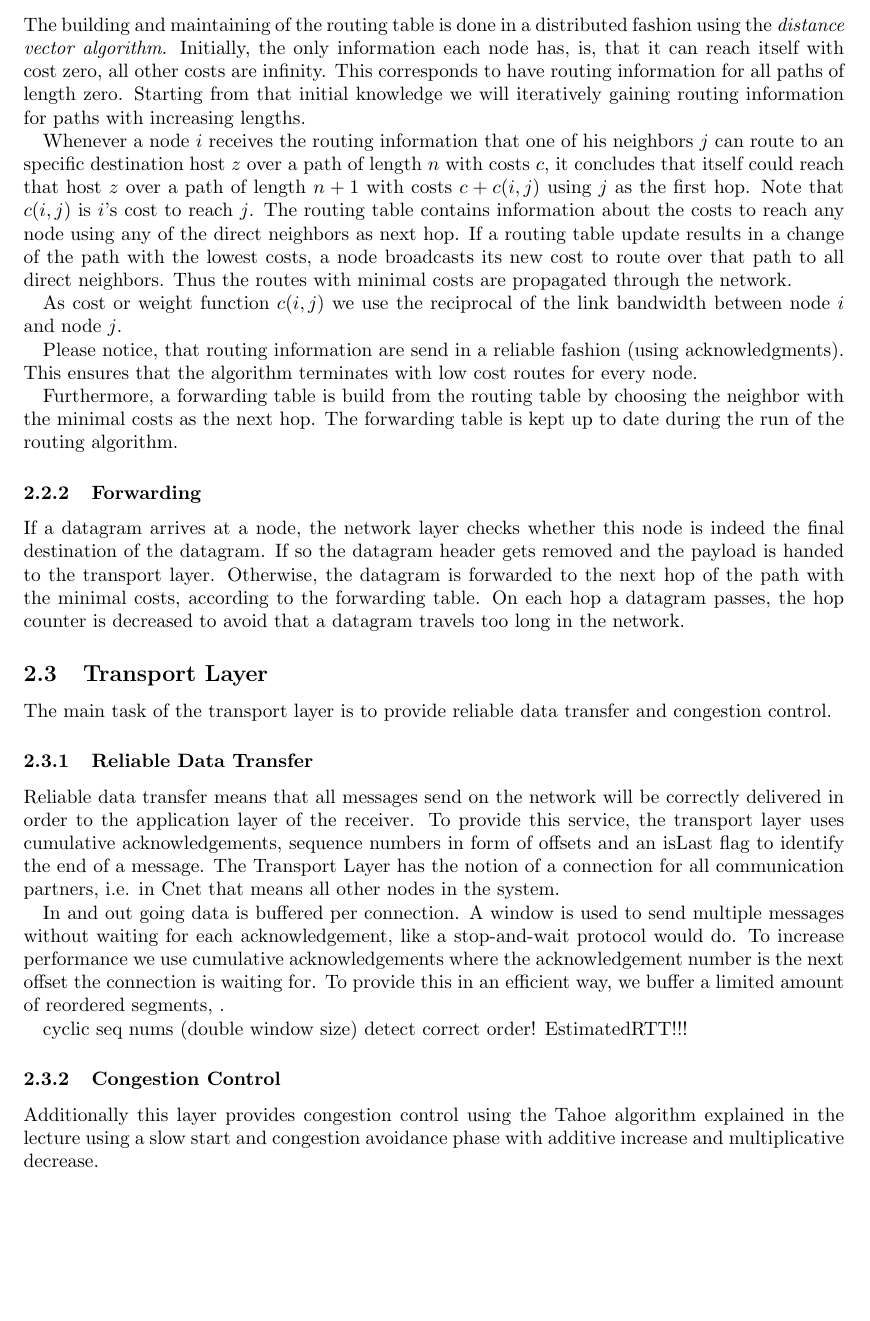
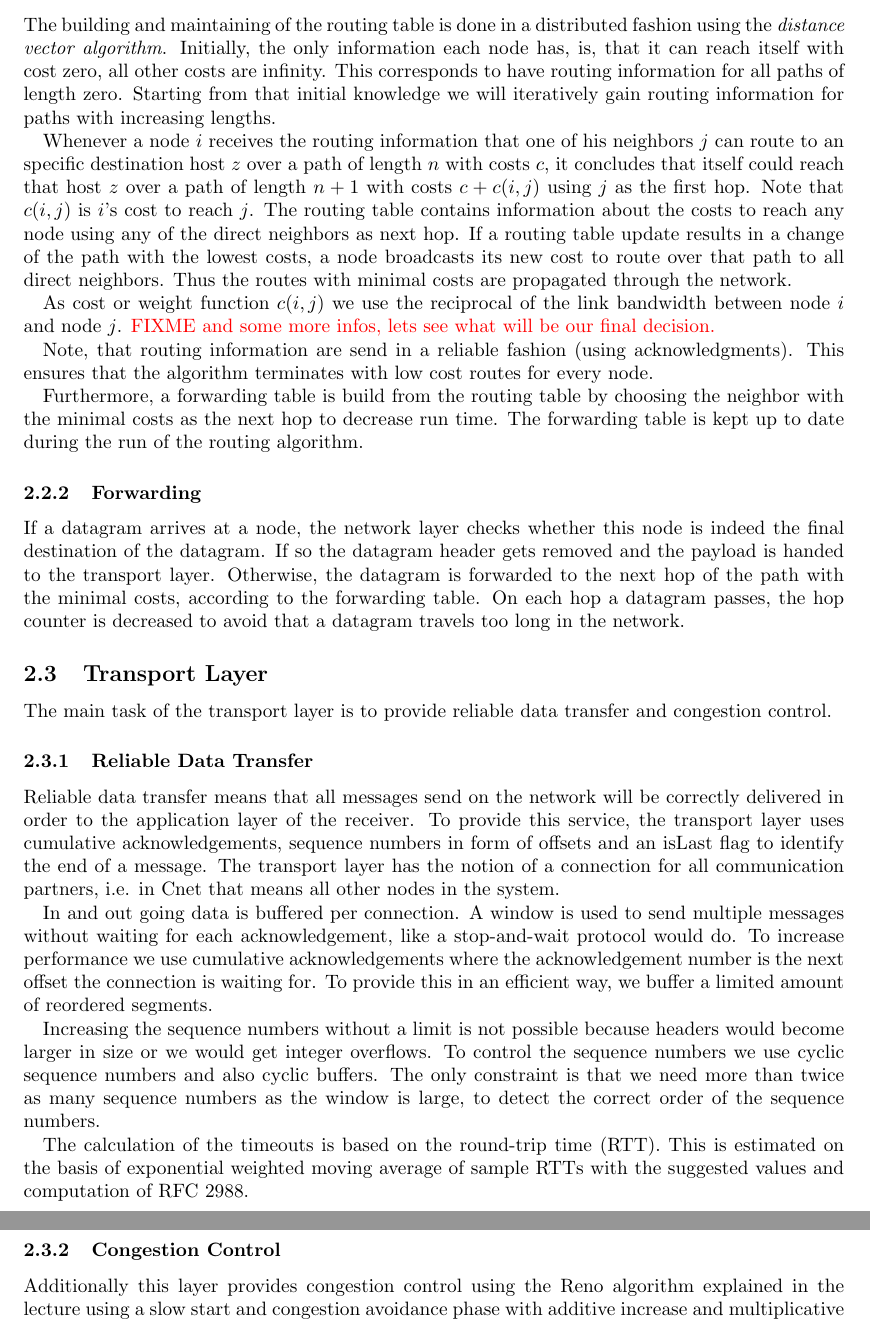
Before and after one commit to LordProtector/data-networks-lab, a LaTeX document (design-paper/Group10-M3.tex, which reads design-paper/design-paper.tex): part of page 4 of 5 before the commit and two parts of pages 4 and 5 of 5 after it, the two joined at a grey line, cut so that both start at the same text, the shorter picture padded with empty space. Compiled offline with pdfLaTeX.

Commit message:
update design paper... still some issues

```diff
--- a/design-paper/design-paper.tex
+++ b/design-paper/design-paper.tex
@@ -40,52 +40,45 @@ Beside the two layers, physical and application layer, cnet provides we implemen
 \end{figure}
 
 \subsection{Network Layer}
-\ifthenelse{\boolean{m2}}{ %text for milestone 2
-  In the second milestone the network layer has no function. It only hands the data from the upper layer to the lower one and vice versa. It will get the function of maintaining and building a routing / forwarding table as well as route datagrams through the network.
 
-}{%test for milestone 3
   The network layer has two main tasks: build and maintain a routing / forwarding table as well as route datagrams through the network.
 
   \subsubsection{Routing}
-  The building and maintaining of the routing table is done in a distributed fashion using the \emph{distance vector algorithm}. Initially, the only information each node has, is, that it can reach itself with cost zero, all other costs are infinity. This corresponds to have routing information for all paths of length zero. Starting from that initial knowledge we will iteratively gaining routing information for paths with increasing lengths.
+  The building and maintaining of the routing table is done in a distributed fashion using the \emph{distance vector algorithm}. Initially, the only information each node has, is, that it can reach itself with cost zero, all other costs are infinity. This corresponds to have routing information for all paths of length zero. Starting from that initial knowledge we will iteratively gain routing information for paths with increasing lengths.
 
   Whenever a node $i$ receives the routing information that one of his neighbors $j$ can route to an specific destination host $z$ over a path of length $n$ with costs $c$, it concludes that itself could reach that host $z$ over a path of length $n+1$ with costs $c+c(i,j)$ using $j$ as the first hop. Note that $c(i,j)$ is $i$'s cost to reach $j$. The routing table contains information about the costs to reach any node using any of the direct neighbors as next hop. If a routing table update results in a change of the path with the lowest costs, a node broadcasts its new cost to route over that path to all direct neighbors. Thus the routes with minimal costs are propagated through the network.
 
-  As cost or weight function $c(i,j)$ we use the reciprocal of the link bandwidth between node $i$ and node $j$.
+  As cost or weight function $c(i,j)$ we use the reciprocal of the link bandwidth between node $i$ and node $j$. \fixme{and some more infos, lets see what will be our final decision.}
 
-  Please notice, that routing information are send in a reliable fashion (using acknowledgments). This ensures that the algorithm terminates with low cost routes for every node.
+  Note, that routing information are send in a reliable fashion (using acknowledgments). This ensures that the algorithm terminates with low cost routes for every node.
 
-  Furthermore, a forwarding table is build from the routing table by choosing the neighbor with the minimal costs as the next hop. The forwarding table is kept up to date during the run of the routing algorithm.
+  Furthermore, a forwarding table is build from the routing table by choosing the neighbor with the minimal costs as the next hop to decrease run time. The forwarding table is kept up to date during the run of the routing algorithm.
 
   \subsubsection{Forwarding}
   If a datagram arrives at a node, the network layer checks whether this node is indeed the final destination of the datagram. If so the datagram header gets removed and the payload is handed to the transport layer. Otherwise, the datagram is forwarded to the next hop of the path with the minimal costs, according to the forwarding table. On each hop a datagram passes, the hop counter is decreased to avoid that a datagram travels too long in the network.
-}
+
 
 
 
 
 \subsection{Transport Layer}
-\ifthenelse{\boolean{m2}}{% text for milestone 2
-  In the second milestone the transport layer has no function. It only hands the data from the upper layer to the lower one and vice versa. It will get the function to guarantee reliable data transfer, congestion and flow control and to segment messages to decrease the number of resend messages in case of corruption. To improve throughput it will buffer reordered messages.
-}{% text for milestone 3
   The main task of the transport layer is to provide reliable data transfer and congestion control.
 
   \subsubsection{Reliable Data Transfer}
-  Reliable data transfer means that all messages send on the network will be correctly delivered in order to the application layer of the receiver. To provide this service, the transport layer uses cumulative acknowledgements, sequence numbers in form of offsets and an isLast flag to identify the end of a message. The Transport Layer has the notion of a connection for all communication partners, i.e. in Cnet that means all other nodes in the system.
+  Reliable data transfer means that all messages send on the network will be correctly delivered in order to the application layer of the receiver. To provide this service, the transport layer uses cumulative acknowledgements, sequence numbers in form of offsets and an isLast flag to identify the end of a message. The transport layer has the notion of a connection for all communication partners, i.e. in Cnet that means all other nodes in the system.
 
-  In and out going data is buffered per connection. A window is used to send multiple messages without waiting for each acknowledgement, like a stop-and-wait protocol would do. To increase performance we use cumulative acknowledgements where the acknowledgement number is the next offset the connection is waiting for. To provide this in an efficient way, we buffer a limited amount of reordered segments, .
+  In and out going data is buffered per connection. A window is used to send multiple messages without waiting for each acknowledgement, like a stop-and-wait protocol would do. To increase performance we use cumulative acknowledgements where the acknowledgement number is the next offset the connection is waiting for. To provide this in an efficient way, we buffer a limited amount of reordered segments.
 
-  cyclic seq nums (double window size)
-  detect correct order!
-  EstimatedRTT!!!
+  Increasing the sequence numbers without a limit is not possible because headers would become larger in size or we would get integer overflows. To control the sequence numbers we use cyclic sequence numbers and also cyclic buffers. The only constraint is that we need more than twice as many sequence numbers as the window is large, to detect the correct order of the sequence numbers.
+
+  The calculation of the timeouts is based on the round-trip time (RTT). This is estimated on the basis of exponential weighted moving average of sample RTTs with the suggested values and computation of RFC 2988.
 
   \subsubsection{Congestion Control}
-  Additionally this layer provides congestion control using the Tahoe algorithm explained in the lecture using a slow start and congestion avoidance phase with additive increase and multiplicative decrease.
+  Additionally this layer provides congestion control using the Reno algorithm explained in the lecture using a slow start and congestion avoidance phase with additive increase and multiplicative decrease as well as the fast recovery phase for three duplicated ACKs.
 
   \subsubsection{Segmentation}
-  Due to smaller MTU than the size of the messages we additionally segment messages on this layer to decrease the number of resend messages in case of corruption. If a frame on the link layer gets corrupt, we need to resend the whole segment the whole path the frames are reached previously without errors. If the segments are smaller, the traffic becomes lower.
+  Due to smaller MTU than the size of the messages we additionally segment messages on this layer to decrease the number of resend messages in case of corruption. If a frame on the link layer gets corrupt, we need to resend the whole segment the whole path the frames have reached previously without errors. If the segments are smaller, the traffic becomes lower.
 
-}
 
 \section{Results}
 \ifthenelse{\boolean{m2}}{% text for milestone 2
```
Also changed, not shown: design-paper/Group10-M3.pdf, design-paper/design-paper.tex (8 more changed lines).
